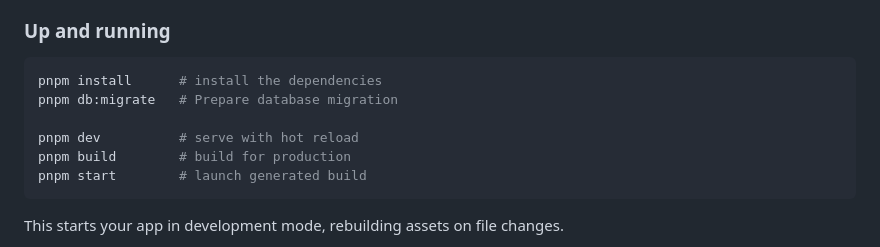
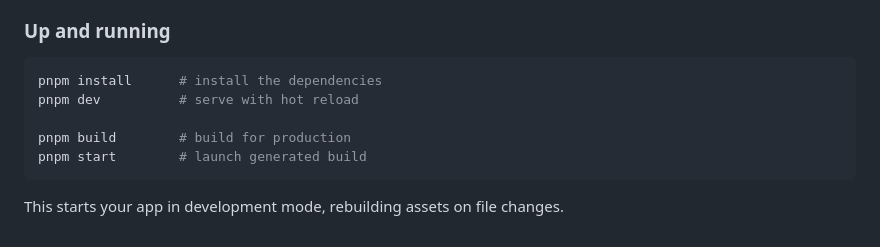
Before and after one commit to riipandi/remix-start, a Markdown page: README.md, the part around the change. Drawn GitHub-style.

````diff
--- a/README.md
+++ b/README.md
@@ -45,9 +45,8 @@ to generate a random secret.
 
 ```sh
 pnpm install      # install the dependencies
-pnpm db:migrate   # Prepare database migration
+pnpm dev          # serve with hot reload
 
-pnpm dev          # serve with hot reload
 pnpm build        # build for production
 pnpm start        # launch generated build
 ```
````
